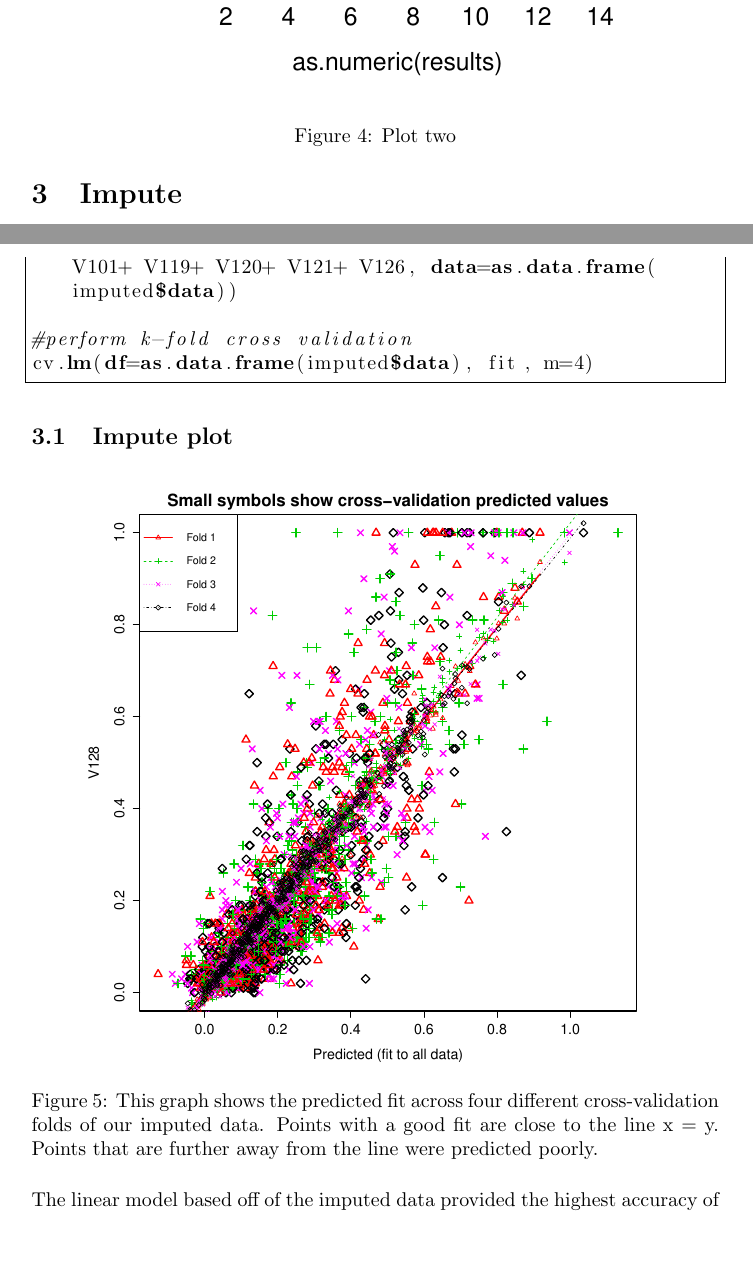
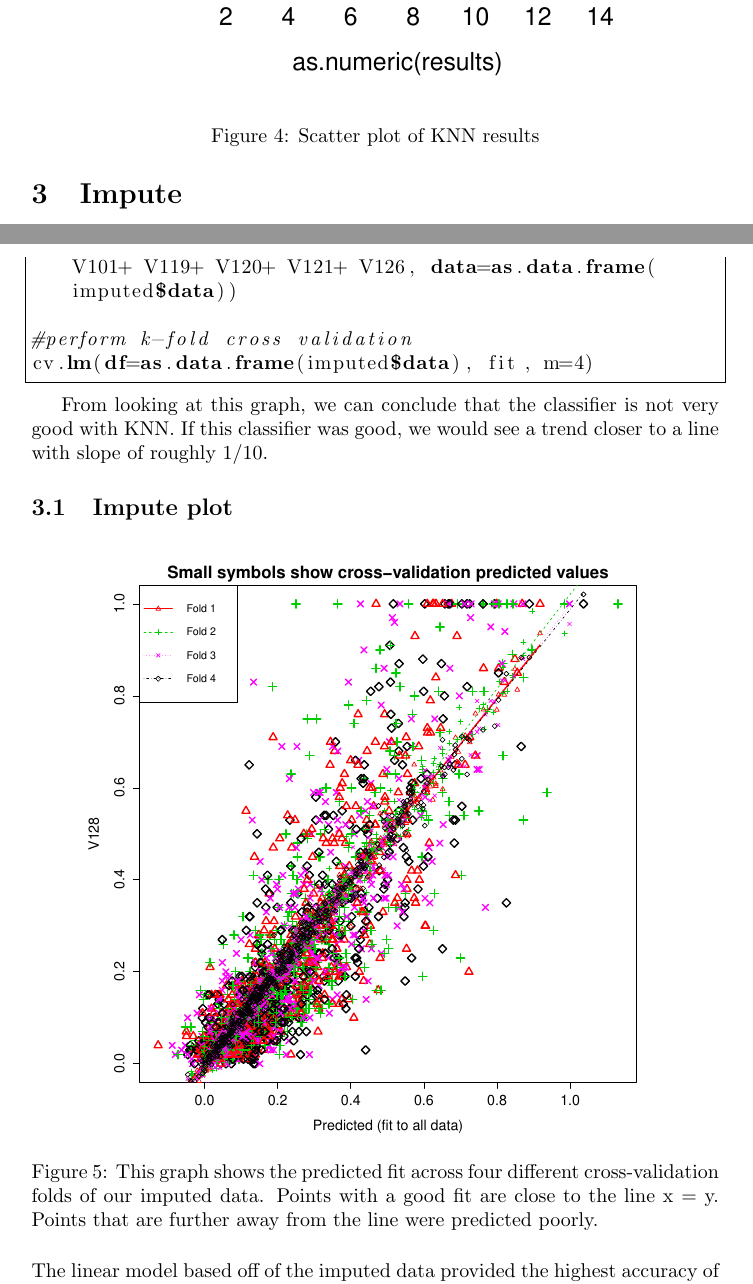
Before and after one commit to mynameisraj/cs199hw3, a LaTeX document (report.tex): two parts of pages 7 and 8 of 9, joined at a grey line, cut so that both start at the same text, the shorter picture padded with empty space. Compiled offline with pdfLaTeX.

Commit message:
finished?

```diff
--- a/report.tex
+++ b/report.tex
@@ -194,7 +194,7 @@ plot(as.numeric(results), as.numeric(wtel))
 \begin{figure}[H]
 \centering
 \includegraphics[width=4in]{knn.pdf}
-\caption{Plot two}\label{fig_container}
+\caption{Scatter plot of KNN results}
 \end{figure}
 
 \section{Impute}
@@ -214,6 +214,10 @@ fit<-lm(V128 ~ V6+ V7+ V8+ V9+ V10+ V11+ V12+ V13+ V14+ V15+ V16+ V17+ V18+ V19+
 cv.lm(df=as.data.frame(imputed$data), fit, m=4)
 \end{lstlisting}
 
+From looking at this graph, we can conclude that the classifier is not very
+good with KNN. If this classifier was good, we would see a trend closer to a line
+with slope of roughly 1/10.
+
 \subsection{Impute plot}
 %H flag - (put it here)
 \begin{figure}[H]
@@ -222,7 +226,7 @@ cv.lm(df=as.data.frame(imputed$data), fit, m=4)
 \caption{This graph shows the predicted fit across four different
 cross-validation folds of our imputed data. Points with a good fit are close to
 the line x = y. Points that are further away from the line were predicted
-poorly.}\label{fig_container}
+poorly.}
 \end{figure}
 
 The linear model based off of the imputed data provided the highest accuracy of
```
Also changed, not shown: report.pdf, report.tex (18 more changed lines).
